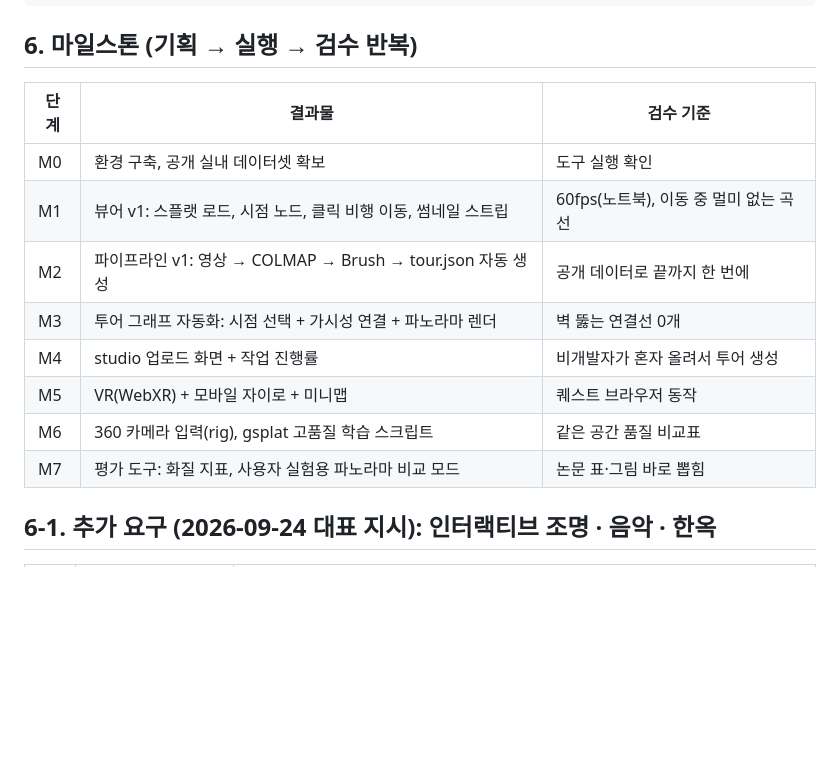
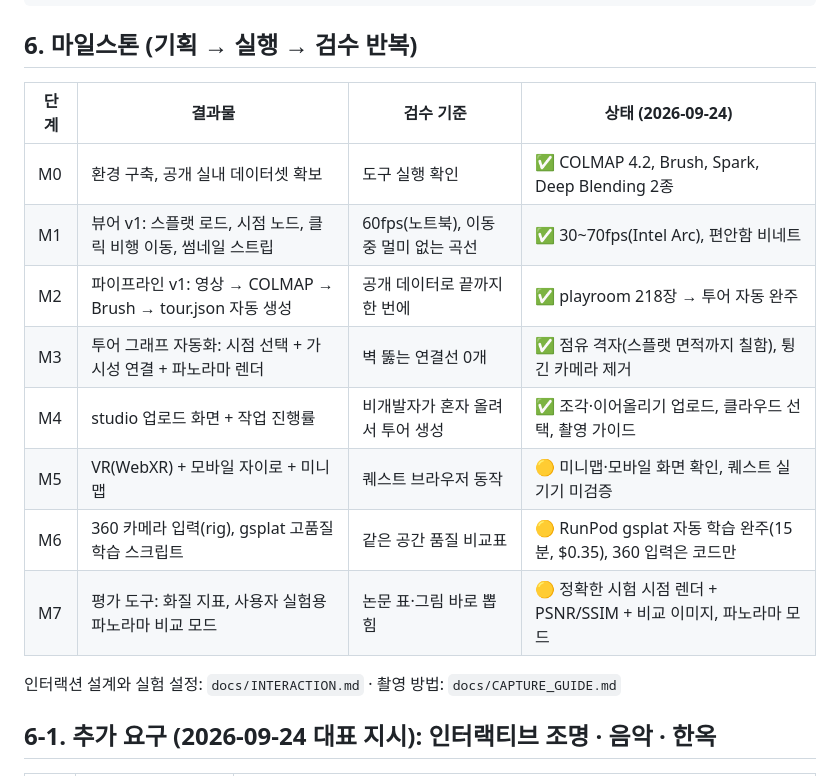
Before and after one commit to kevintheeco/splattour, a Markdown page: docs/PLAN.md, the part around the change. Drawn GitHub-style; blank space fills up the shorter version.

Commit message:
Plan: milestone status as of 2026-09-24
Co-Authored-By: Claude Opus 5.5 (1M context) <noreply@anthropic.com>

```diff
--- a/docs/PLAN.md
+++ b/docs/PLAN.md
@@ -78,16 +78,18 @@
 
 ## 6. 마일스톤 (기획 → 실행 → 검수 반복)
 
-| 단계 | 결과물 | 검수 기준 |
-|---|---|---|
-| M0 | 환경 구축, 공개 실내 데이터셋 확보 | 도구 실행 확인 |
-| M1 | 뷰어 v1: 스플랫 로드, 시점 노드, 클릭 비행 이동, 썸네일 스트립 | 60fps(노트북), 이동 중 멀미 없는 곡선 |
-| M2 | 파이프라인 v1: 영상 → COLMAP → Brush → tour.json 자동 생성 | 공개 데이터로 끝까지 한 번에 |
-| M3 | 투어 그래프 자동화: 시점 선택 + 가시성 연결 + 파노라마 렌더 | 벽 뚫는 연결선 0개 |
-| M4 | studio 업로드 화면 + 작업 진행률 | 비개발자가 혼자 올려서 투어 생성 |
-| M5 | VR(WebXR) + 모바일 자이로 + 미니맵 | 퀘스트 브라우저 동작 |
-| M6 | 360 카메라 입력(rig), gsplat 고품질 학습 스크립트 | 같은 공간 품질 비교표 |
-| M7 | 평가 도구: 화질 지표, 사용자 실험용 파노라마 비교 모드 | 논문 표·그림 바로 뽑힘 |
+| 단계 | 결과물 | 검수 기준 | 상태 (2026-09-24) |
+|---|---|---|---|
+| M0 | 환경 구축, 공개 실내 데이터셋 확보 | 도구 실행 확인 | ✅ COLMAP 4.2, Brush, Spark, Deep Blending 2종 |
+| M1 | 뷰어 v1: 스플랫 로드, 시점 노드, 클릭 비행 이동, 썸네일 스트립 | 60fps(노트북), 이동 중 멀미 없는 곡선 | ✅ 30~70fps(Intel Arc), 편안함 비네트 |
+| M2 | 파이프라인 v1: 영상 → COLMAP → Brush → tour.json 자동 생성 | 공개 데이터로 끝까지 한 번에 | ✅ playroom 218장 → 투어 자동 완주 |
+| M3 | 투어 그래프 자동화: 시점 선택 + 가시성 연결 + 파노라마 렌더 | 벽 뚫는 연결선 0개 | ✅ 점유 격자(스플랫 면적까지 칠함), 튕긴 카메라 제거 |
+| M4 | studio 업로드 화면 + 작업 진행률 | 비개발자가 혼자 올려서 투어 생성 | ✅ 조각·이어올리기 업로드, 클라우드 선택, 촬영 가이드 |
+| M5 | VR(WebXR) + 모바일 자이로 + 미니맵 | 퀘스트 브라우저 동작 | 🟡 미니맵·모바일 화면 확인, 퀘스트 실기기 미검증 |
+| M6 | 360 카메라 입력(rig), gsplat 고품질 학습 스크립트 | 같은 공간 품질 비교표 | 🟡 RunPod gsplat 자동 학습 완주(15분, $0.35), 360 입력은 코드만 |
+| M7 | 평가 도구: 화질 지표, 사용자 실험용 파노라마 비교 모드 | 논문 표·그림 바로 뽑힘 | 🟡 정확한 시험 시점 렌더 + PSNR/SSIM + 비교 이미지, 파노라마 모드 |
+
+인터랙션 설계와 실험 설정: `docs/INTERACTION.md` · 촬영 방법: `docs/CAPTURE_GUIDE.md`
 
 ## 6-1. 추가 요구 (2026-09-24 대표 지시): 인터랙티브 조명 · 음악 · 한옥
 
```
